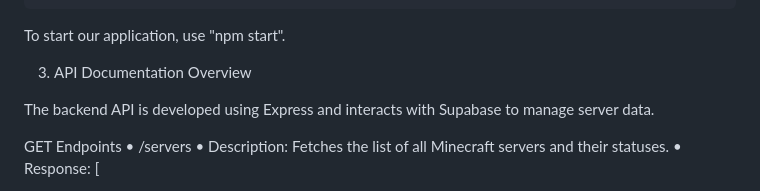
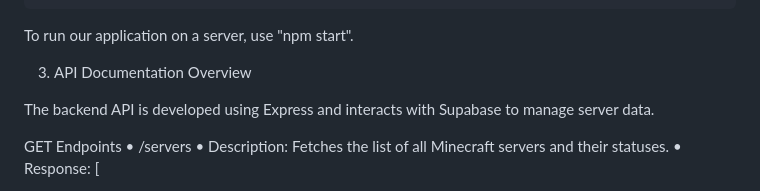
Before and after one commit to jmcelest/Minecraft_Final_Project, a Markdown page: README.md, the part around the change. GitHub-like rendering.

```diff
--- a/README.md
+++ b/README.md
@@ -40,7 +40,7 @@ Step-by-Step Installation Guide:
                 You cana access the application by opening any browser and typing "http://localhost:3000"
                 At the moment there are not tests to run in order to see if the application is working other than opening the server status page.
 
-To start our application, use "npm start".
+To run our application on a server, use "npm start".
 
 3. API Documentation
 Overview
```
